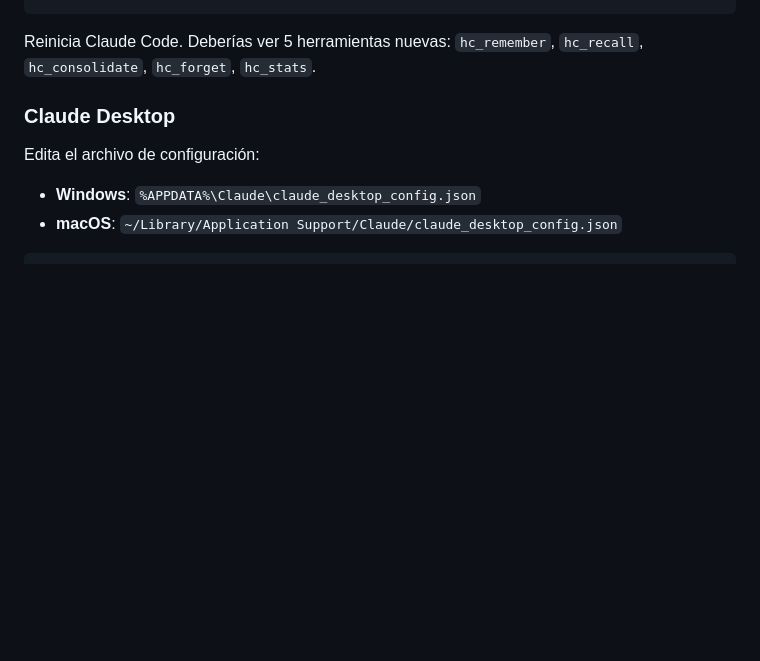
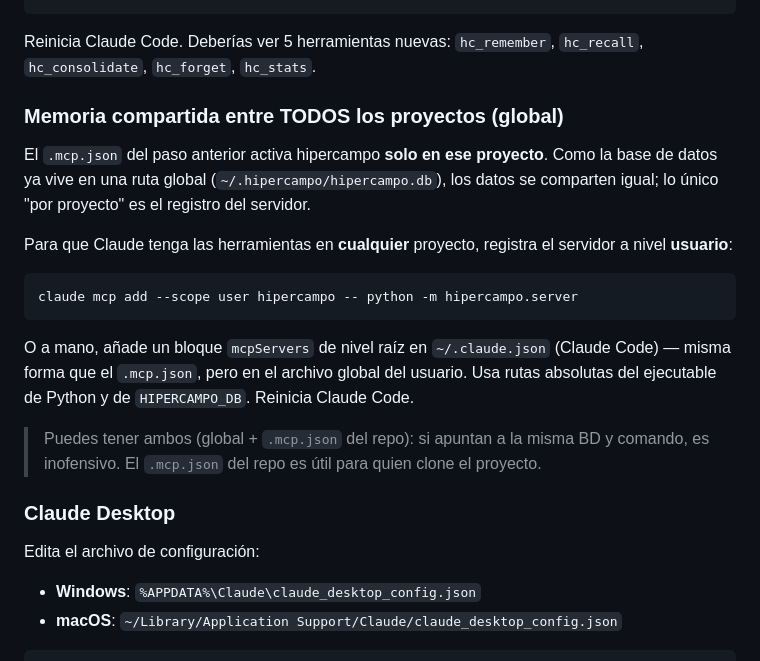
Before and after one commit to armandojaleo/hipercampo, a Markdown page: INSTALL.md, the part around the change. GitHub-like rendering; blank space fills up the shorter version.

Commit message:
docs(install): memoria compartida entre proyectos (MCP a nivel usuario)
Co-Authored-By: Claude Opus 4.8 <noreply@anthropic.com>

````diff
--- a/INSTALL.md
+++ b/INSTALL.md
@@ -88,6 +88,26 @@ claude mcp add hipercampo -- docker run --rm -i -v hipercampo_data:/data hiperca
 
 Reinicia Claude Code. Deberías ver 5 herramientas nuevas: `hc_remember`,
 `hc_recall`, `hc_consolidate`, `hc_forget`, `hc_stats`.
+
+### Memoria compartida entre TODOS los proyectos (global)
+
+El `.mcp.json` del paso anterior activa hipercampo **solo en ese proyecto**. Como la
+base de datos ya vive en una ruta global (`~/.hipercampo/hipercampo.db`), los datos
+se comparten igual; lo único "por proyecto" es el registro del servidor.
+
+Para que Claude tenga las herramientas en **cualquier** proyecto, registra el
+servidor a nivel **usuario**:
+
+```bash
+claude mcp add --scope user hipercampo -- python -m hipercampo.server
+```
+
+O a mano, añade un bloque `mcpServers` de nivel raíz en `~/.claude.json` (Claude
+Code) — misma forma que el `.mcp.json`, pero en el archivo global del usuario. Usa
+rutas absolutas del ejecutable de Python y de `HIPERCAMPO_DB`. Reinicia Claude Code.
+
+> Puedes tener ambos (global + `.mcp.json` del repo): si apuntan a la misma BD y
+> comando, es inofensivo. El `.mcp.json` del repo es útil para quien clone el proyecto.
 
 ### Claude Desktop
 
````
